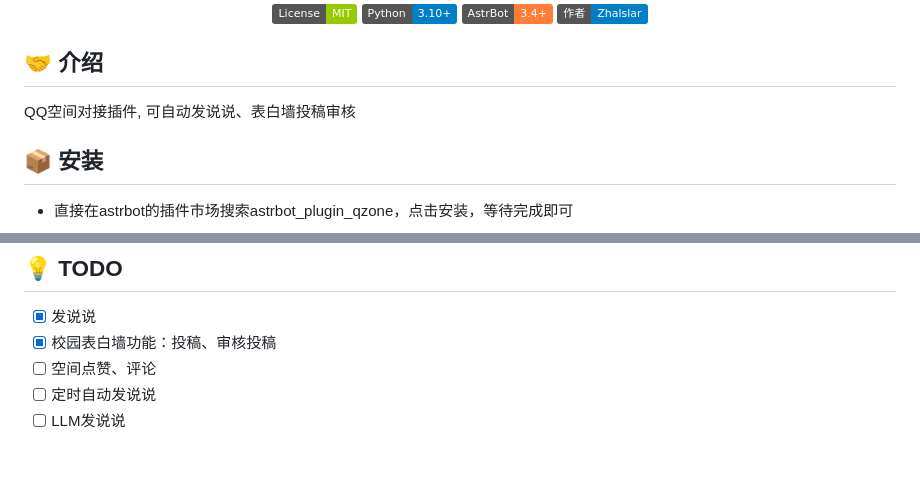
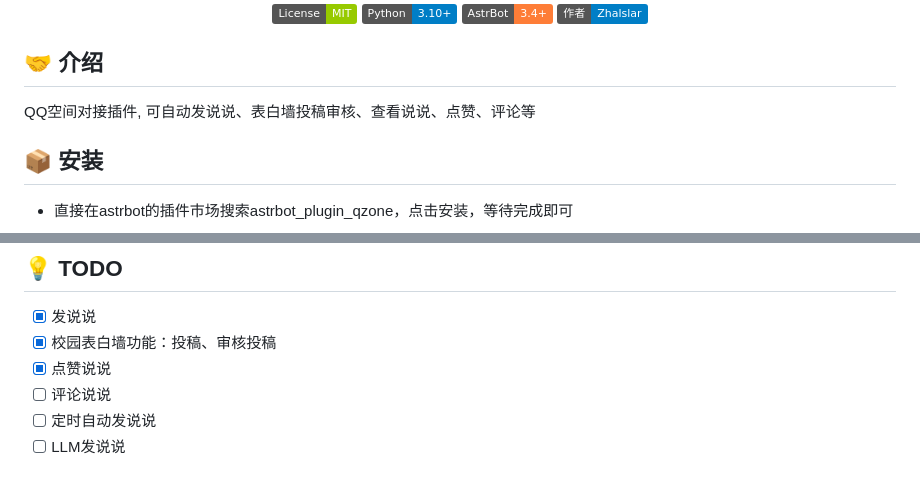
Before and after one commit to Zhalslar/astrbot_plugin_qzone, a Markdown page: README.md, 2 parts joined by grey strips. GitHub-like rendering; badges without logos.

```diff
--- a/README.md
+++ b/README.md
@@ -16,7 +16,7 @@ _✨ [astrbot](https://github.com/AstrBotDevs/AstrBot) QQ空间对接插件 ✨_
 
 ## 🤝 介绍
 
-QQ空间对接插件, 可自动发说说、表白墙投稿审核
+QQ空间对接插件, 可自动发说说、表白墙投稿审核、查看说说、点赞、评论等
 
 ## 📦 安装
 
@@ -60,7 +60,8 @@ git clone https://github.com/Zhalslar/astrbot_plugin_qzone
 
 - [x] 发说说
 - [x] 校园表白墙功能：投稿、审核投稿
-- [ ] 空间点赞、评论
+- [x] 点赞说说
+- [ ] 评论说说
 - [ ] 定时自动发说说
 - [ ] LLM发说说
 
```
